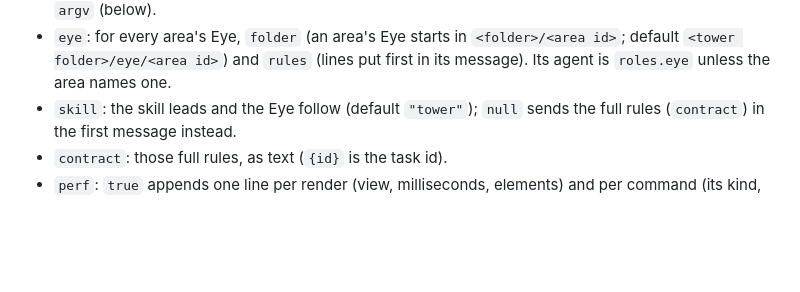
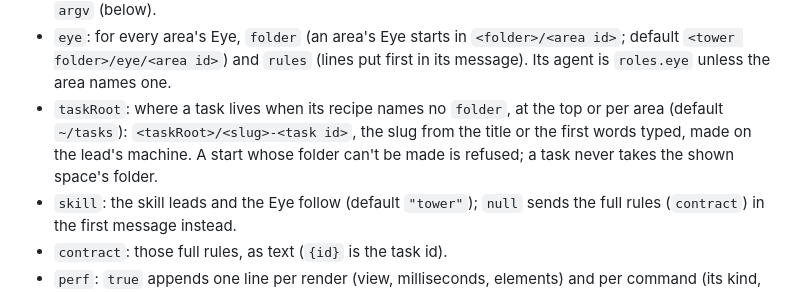
Before and after one commit to DeevsDeevs/deevs-herdr-kit, a Markdown page: agent-tower/README.md, the part around one of its changes. Rendered like a GitHub page; blank space fills up the shorter version.

```diff
--- a/agent-tower/README.md
+++ b/agent-tower/README.md
@@ -57,6 +57,10 @@ falls back to its default and a toast names it.
 - `eye`: for every area's Eye, `folder` (an area's Eye starts in `<folder>/<area id>`; default
   `<tower folder>/eye/<area id>`) and `rules` (lines put first in its message). Its agent is
   `roles.eye` unless the area names one.
+- `taskRoot`: where a task lives when its recipe names no `folder`, at the top or per area
+  (default `~/tasks`): `<taskRoot>/<slug>-<task id>`, the slug from the title or the first words
+  typed, made on the lead's machine. A start whose folder can't be made is refused; a task never
+  takes the shown space's folder.
 - `skill`: the skill leads and the Eye follow (default `"tower"`); `null` sends the full rules
   (`contract`) in the first message instead.
 - `contract`: those full rules, as text (`{id}` is the task id).
```
Also changed, not shown: other parts of agent-tower/README.md (+10 -2 lines), agent-tower/RECIPE.md (+57 -12 lines), agent-tower/preview.png, 13 other files.
